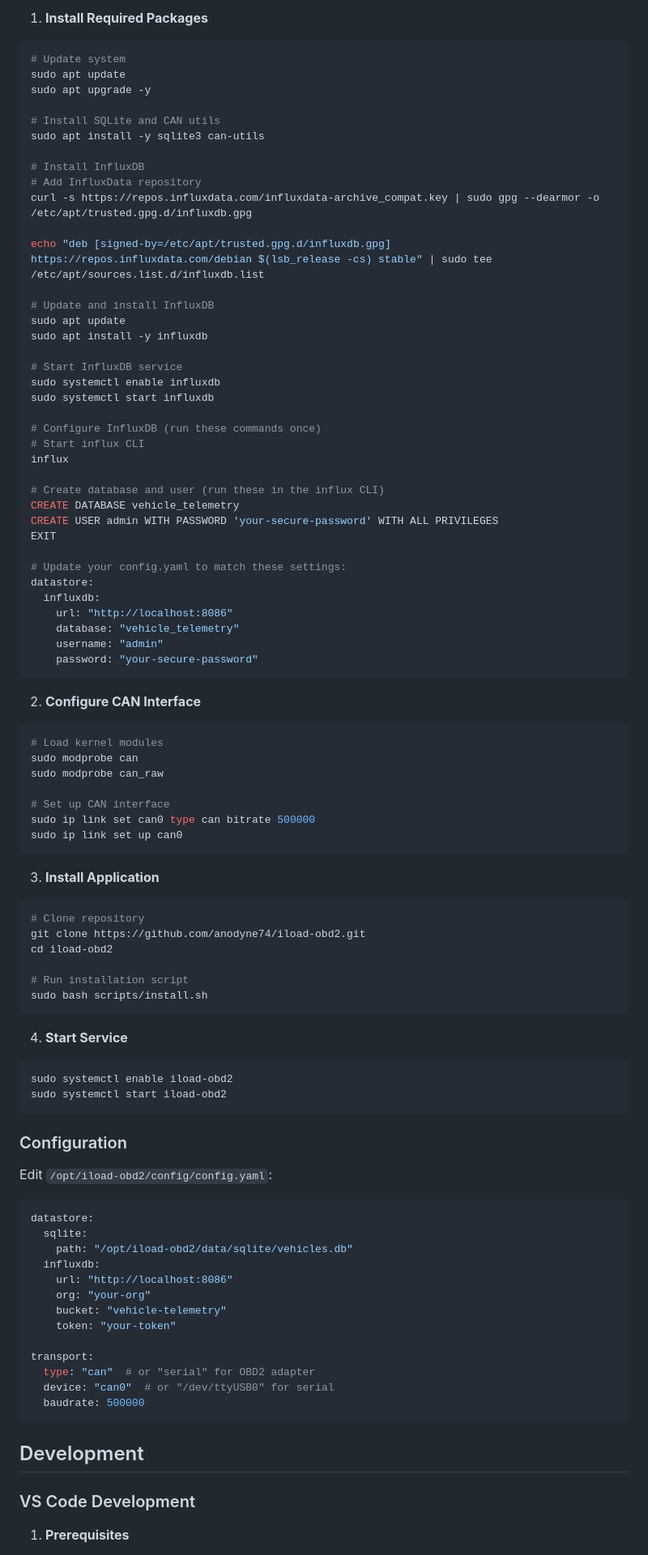
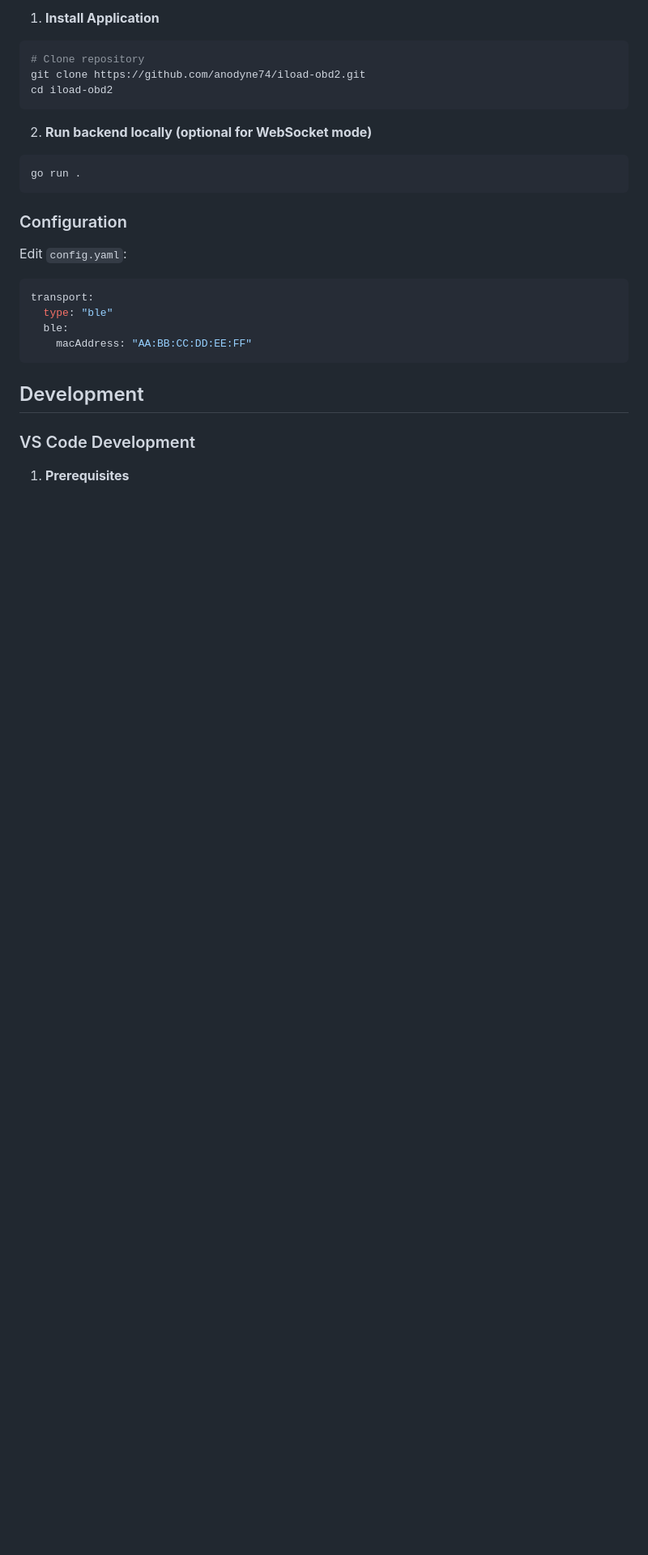
Before and after one commit to anodyne74/iload-obd2, a Markdown page: README.md, the part around one of its changes. Shown at 81% size. Drawn GitHub-style; blank space fills up the shorter version.

Commit message:
Update readme to reflect changes

````diff
--- a/README.md
+++ b/README.md
@@ -50,89 +57,24 @@ The repository currently contains two primary operator surfaces:
 
-1. **Install Required Packages**
-```bash
-# Update system
-sudo apt update
-sudo apt upgrade -y
-
-# Install SQLite and CAN utils
-sudo apt install -y sqlite3 can-utils
-
-# Install InfluxDB
-# Add InfluxData repository
-curl -s https://repos.influxdata.com/influxdata-archive_compat.key | sudo gpg --dearmor -o /etc/apt/trusted.gpg.d/influxdb.gpg
-
-echo "deb [signed-by=/etc/apt/trusted.gpg.d/influxdb.gpg] https://repos.influxdata.com/debian $(lsb_release -cs) stable" | sudo tee /etc/apt/sources.list.d/influxdb.list
-
-# Update and install InfluxDB
-sudo apt update
-sudo apt install -y influxdb
-
-# Start InfluxDB service
-sudo systemctl enable influxdb
-sudo systemctl start influxdb
-
-# Configure InfluxDB (run these commands once)
-# Start influx CLI
-influx
-
-# Create database and user (run these in the influx CLI)
-CREATE DATABASE vehicle_telemetry
-CREATE USER admin WITH PASSWORD 'your-secure-password' WITH ALL PRIVILEGES
-EXIT
-
-# Update your config.yaml to match these settings:
-datastore:
-  influxdb:
-    url: "http://localhost:8086"
-    database: "vehicle_telemetry"
-    username: "admin"
-    password: "your-secure-password"
-```
-
-2. **Configure CAN Interface**
-```bash
-# Load kernel modules
-sudo modprobe can
-sudo modprobe can_raw
-
-# Set up CAN interface
-sudo ip link set can0 type can bitrate 500000
-sudo ip link set up can0
-```
-
-3. **Install Application**
+1. **Install Application**
 ```bash
 # Clone repository
 git clone https://github.com/anodyne74/iload-obd2.git
 cd iload-obd2
-
-# Run installation script
-sudo bash scripts/install.sh
 ```
 
-4. **Start Service**
+2. **Run backend locally (optional for WebSocket mode)**
 ```bash
-sudo systemctl enable iload-obd2
-sudo systemctl start iload-obd2
+go run .
 ```
 
 ### Configuration
 
-Edit `/opt/iload-obd2/config/config.yaml`:
+Edit `config.yaml`:
 ```yaml
-datastore:
-  sqlite:
-    path: "/opt/iload-obd2/data/sqlite/vehicles.db"
-  influxdb:
-    url: "http://localhost:8086"
-    org: "your-org"
-    bucket: "vehicle-telemetry"
-    token: "your-token"
-
 transport:
-  type: "can"  # or "serial" for OBD2 adapter
-  device: "can0"  # or "/dev/ttyUSB0" for serial
-  baudrate: 500000
+  type: "ble"
+  ble:
+    macAddress: "AA:BB:CC:DD:EE:FF"
 ```
 
 ## Development
````
Also changed, not shown: other parts of README.md (+50 -30 lines).
